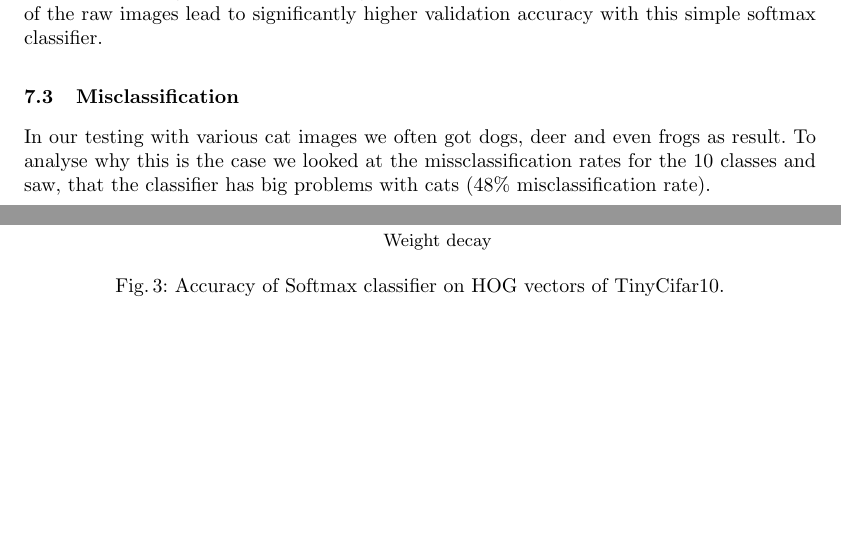
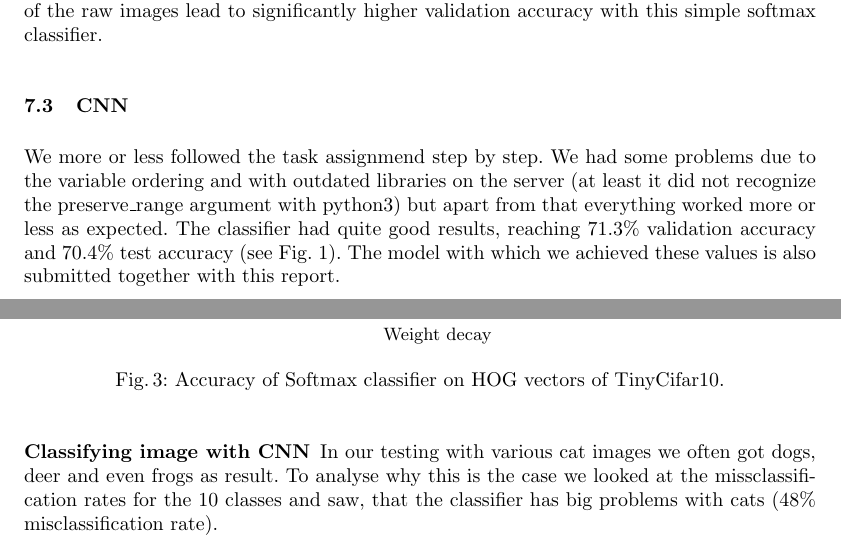
Before and after one commit to oerpli/dlvc, a LaTeX paper (reports/dlvc.tex, which reads reports/sections/dlvc2.tex): two parts of pages 5 and 6 of 7, joined at a grey line, cut so that both start at the same text, the shorter picture padded with empty space. Compiled offline with pdfLaTeX.

Commit message:
CNN part & stuff

```diff
--- a/reports/sections/dlvc2.tex
+++ b/reports/sections/dlvc2.tex
@@ -113,7 +113,10 @@ As expected the softmax classifier without early stopping had a rising training
 
 We used a grid search for finding good parameters for weight decay and learning rate. Using very extreme values (see Fig.~\ref{figparam-opt-hog6} we were able to show that most combinations yield good results, but that a low learning rate and a high weight decay lead to a model with far too less training and thus bad results. Our first tests were from that range since the assignment depicts them as good values. But in general, it is fair to say that HOG features instead of the raw images lead to significantly higher validation accuracy with this simple softmax classifier.
 
-\subsection{Misclassification}
+\subsection{CNN}
+We more or less followed the task assignmend step by step. We had some problems due to the variable ordering and with outdated libraries on the server (at least it did not recognize the preserve\_range argument with python3) but apart from that everything worked more or less as expected. The classifier had quite good results, reaching 71.3\% validation accuracy and 70.4\% test accuracy (see Fig.~\ref{fig:accuracy}). The model with which we achieved these values is also submitted together with this report.
+
+\subsubsection{Classifying image with CNN}
 In our testing with various cat images we often got dogs, deer and even frogs as result. To analyse why this is the case we looked at the missclassification rates for the 10 classes and saw, that the classifier has big problems with cats (48\% misclassification rate).
 
 
```
